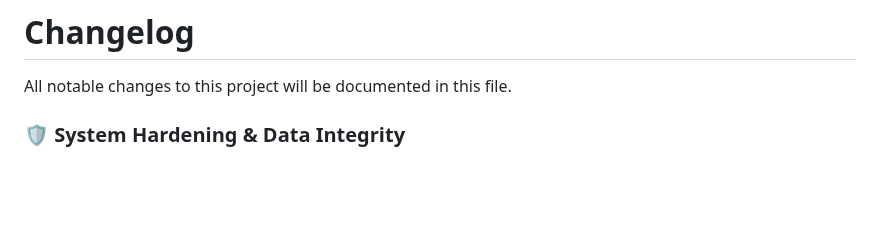
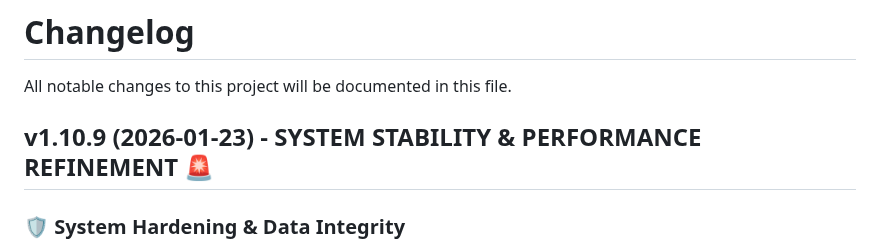
Before and after one commit to Vondereich/VonCMS, a Markdown page: Changelog.md, the part around the change. GitHub-like rendering; blank space fills up the shorter version.

```diff
--- a/Changelog.md
+++ b/Changelog.md
@@ -1,6 +1,8 @@
 # Changelog
 
 All notable changes to this project will be documented in this file.
+
+## v1.10.9 (2026-01-23) - SYSTEM STABILITY & PERFORMANCE REFINEMENT 🚨
 
 ### 🛡️ System Hardening & Data Integrity
 
```
